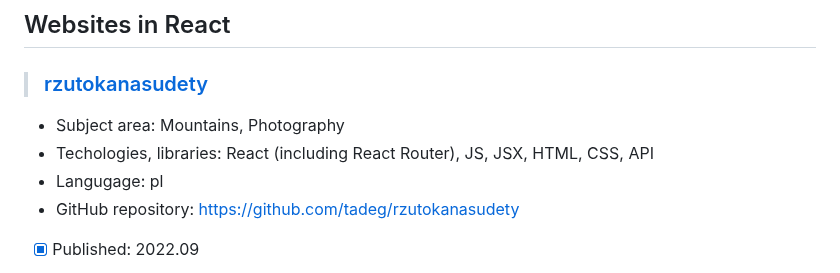
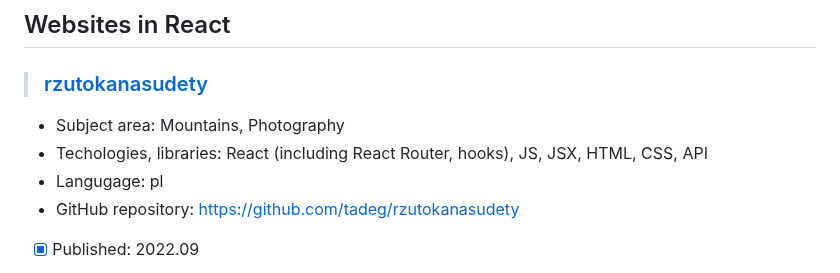
Before and after one commit to tadeg/website-design, a Markdown page: README.md, the part around the change. GitHub-like rendering.

```diff
--- a/README.md
+++ b/README.md
@@ -73,7 +73,7 @@ This repository contains author's portfolio of front-end development amateur, ho
 
 > ### [rzutokanasudety](https://tadeg.github.io/rzutokanasudety)
   - Subject area: Mountains, Photography
-  - Techologies, libraries: React (including React Router), JS, JSX, HTML, CSS, API
+  - Techologies, libraries: React (including React Router, hooks), JS, JSX, HTML, CSS, API
   - Langugage: pl
   - GitHub repository: https://github.com/tadeg/rzutokanasudety
   - [x] Published: 2022.09
```
